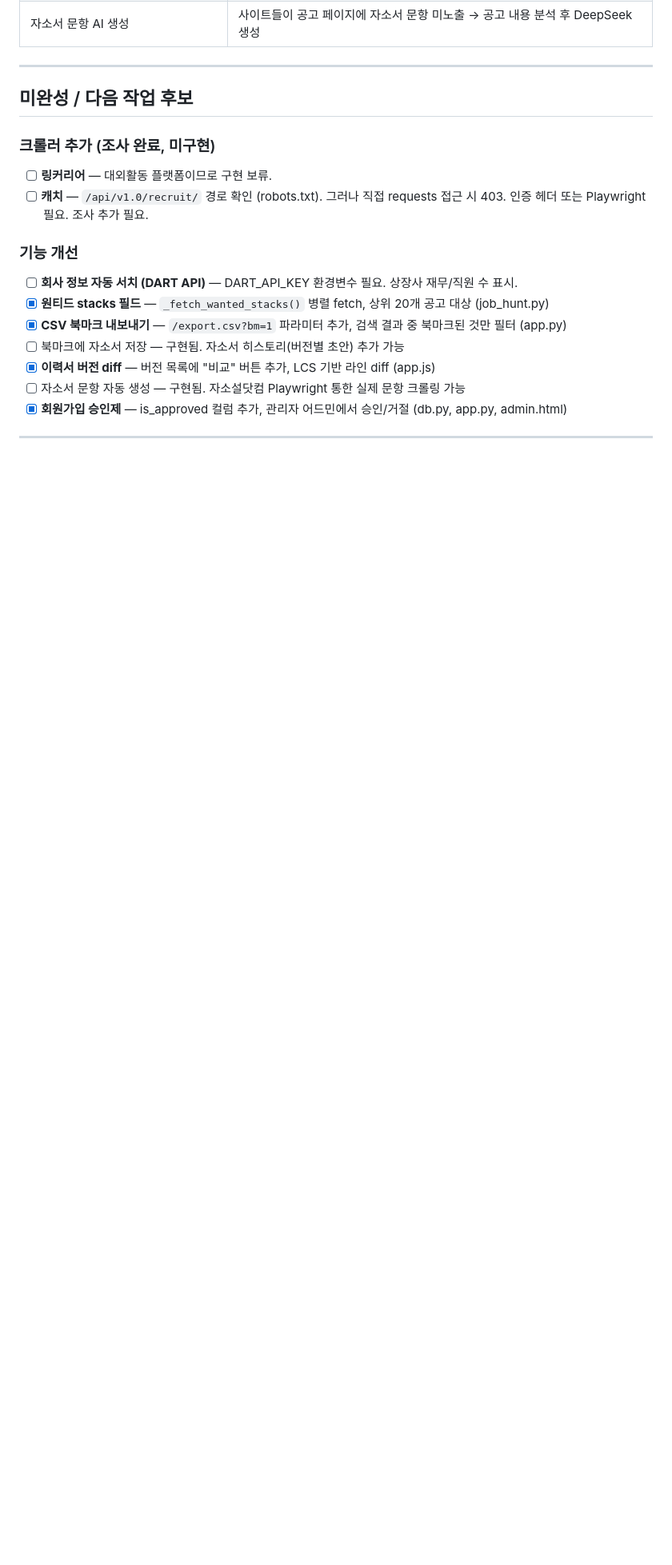
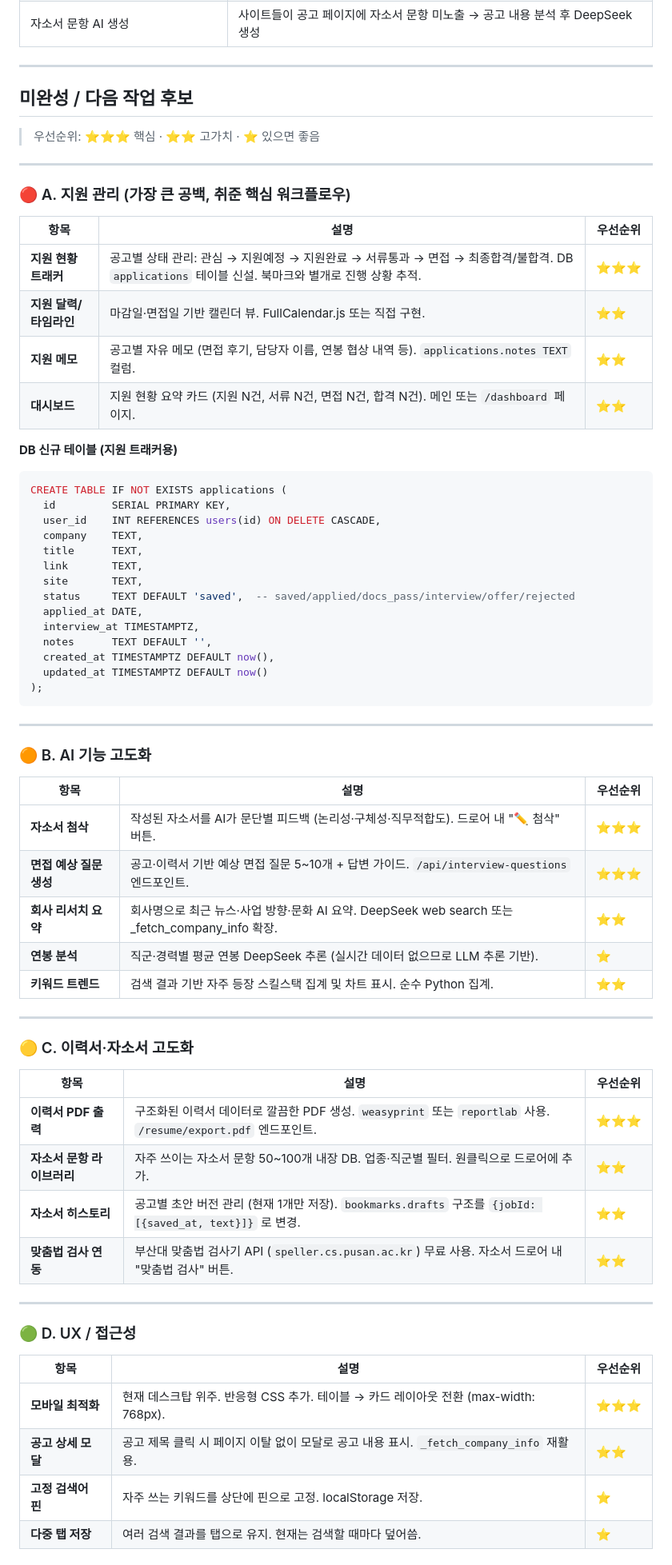
Before and after one commit to na0707669-cmyk/job-hunter, a Markdown page: CONTEXT.md, the part around one of its changes. Shown at 80% size. Rendered like a GitHub page; blank space fills up the shorter version.

Commit message:
docs: 올인원 로드맵 정리 (CONTEXT.md 업데이트)

````diff
--- a/CONTEXT.md
+++ b/CONTEXT.md
@@ -242,15 +242,68 @@ dedup(jobs) / mark_new(jobs) / save_seen(jobs) / load_seen()
 
 ## 미완성 / 다음 작업 후보
 
-### 크롤러 추가 (조사 완료, 미구현)
-- [ ] **링커리어** — 대외활동 플랫폼이므로 구현 보류.
-- [ ] **캐치** — `/api/v1.0/recruit/` 경로 확인 (robots.txt). 그러나 직접 requests 접근 시 403. 인증 헤더 또는 Playwright 필요. 조사 추가 필요.
+> 우선순위: ⭐⭐⭐ 핵심 · ⭐⭐ 고가치 · ⭐ 있으면 좋음
 
-### 기능 개선
-- [ ] **회사 정보 자동 서치 (DART API)** — DART_API_KEY 환경변수 필요. 상장사 재무/직원 수 표시.
-- [x] **원티드 stacks 필드** — `_fetch_wanted_stacks()` 병렬 fetch, 상위 20개 공고 대상 (job_hunt.py)
-- [x] **CSV 북마크 내보내기** — `/export.csv?bm=1` 파라미터 추가, 검색 결과 중 북마크된 것만 필터 (app.py)
-- [ ] 북마크에 자소서 저장 — 구현됨. 자소서 히스토리(버전별 초안) 추가 가능
-- [x] **이력서 버전 diff** — 버전 목록에 "비교" 버튼 추가, LCS 기반 라인 diff (app.js)
-- [ ] 자소서 문항 자동 생성 — 구현됨. 자소설닷컴 Playwright 통한 실제 문항 크롤링 가능
-- [x] **회원가입 승인제** — is_approved 컬럼 추가, 관리자 어드민에서 승인/거절 (db.py, app.py, admin.html)
+---
+
+### 🔴 A. 지원 관리 (가장 큰 공백, 취준 핵심 워크플로우)
+
+| 항목 | 설명 | 우선순위 |
+|---|---|---|
+| **지원 현황 트래커** | 공고별 상태 관리: 관심 → 지원예정 → 지원완료 → 서류통과 → 면접 → 최종합격/불합격. DB `applications` 테이블 신설. 북마크와 별개로 진행 상황 추적. | ⭐⭐⭐ |
+| **지원 달력/타임라인** | 마감일·면접일 기반 캘린더 뷰. FullCalendar.js 또는 직접 구현. | ⭐⭐ |
+| **지원 메모** | 공고별 자유 메모 (면접 후기, 담당자 이름, 연봉 협상 내역 등). `applications.notes TEXT` 컬럼. | ⭐⭐ |
+| **대시보드** | 지원 현황 요약 카드 (지원 N건, 서류 N건, 면접 N건, 합격 N건). 메인 또는 `/dashboard` 페이지. | ⭐⭐ |
+
+**DB 신규 테이블 (지원 트래커용)**
+```sql
+CREATE TABLE IF NOT EXISTS applications (
+  id         SERIAL PRIMARY KEY,
+  user_id    INT REFERENCES users(id) ON DELETE CASCADE,
+  company    TEXT,
+  title      TEXT,
+  link       TEXT,
+  site       TEXT,
+  status     TEXT DEFAULT 'saved',  -- saved/applied/docs_pass/interview/offer/rejected
+  applied_at DATE,
+  interview_at TIMESTAMPTZ,
+  notes      TEXT DEFAULT '',
+  created_at TIMESTAMPTZ DEFAULT now(),
+  updated_at TIMESTAMPTZ DEFAULT now()
+);
+```
+
+---
+
+### 🟠 B. AI 기능 고도화
+
+| 항목 | 설명 | 우선순위 |
+|---|---|---|
+| **자소서 첨삭** | 작성된 자소서를 AI가 문단별 피드백 (논리성·구체성·직무적합도). 드로어 내 "✏️ 첨삭" 버튼. | ⭐⭐⭐ |
+| **면접 예상 질문 생성** | 공고·이력서 기반 예상 면접 질문 5~10개 + 답변 가이드. `/api/interview-questions` 엔드포인트. | ⭐⭐⭐ |
+| **회사 리서치 요약** | 회사명으로 최근 뉴스·사업 방향·문화 AI 요약. DeepSeek web search 또는 _fetch_company_info 확장. | ⭐⭐ |
+| **연봉 분석** | 직군·경력별 평균 연봉 DeepSeek 추론 (실시간 데이터 없으므로 LLM 추론 기반). | ⭐ |
+| **키워드 트렌드** | 검색 결과 기반 자주 등장 스킬스택 집계 및 차트 표시. 순수 Python 집계. | ⭐⭐ |
+
+---
+
+### 🟡 C. 이력서·자소서 고도화
+
+| 항목 | 설명 | 우선순위 |
+|---|---|---|
+| **이력서 PDF 출력** | 구조화된 이력서 데이터로 깔끔한 PDF 생성. `weasyprint` 또는 `reportlab` 사용. `/resume/export.pdf` 엔드포인트. | ⭐⭐⭐ |
+| **자소서 문항 라이브러리** | 자주 쓰이는 자소서 문항 50~100개 내장 DB. 업종·직군별 필터. 원클릭으로 드로어에 추가. | ⭐⭐ |
+| **자소서 히스토리** | 공고별 초안 버전 관리 (현재 1개만 저장). `bookmarks.drafts` 구조를 `{jobId: [{saved_at, text}]}` 로 변경. | ⭐⭐ |
+| **맞춤법 검사 연동** | 부산대 맞춤법 검사기 API (`speller.cs.pusan.ac.kr`) 무료 사용. 자소서 드로어 내 "맞춤법 검사" 버튼. | ⭐⭐ |
+
+---
+
+### 🟢 D. UX / 접근성
+
+| 항목 | 설명 | 우선순위 |
+|---|---|---|
+| **모바일 최적화** | 현재 데스크탑 위주. 반응형 CSS 추가. 테이블 → 카드 레이아웃 전환 (max-width: 768px). | ⭐⭐⭐ |
+| **공고 상세 모달** | 공고 제목 클릭 시 페이지 이탈 없이 모달로 공고 내용 표시. `_fetch_company_info` 재활용. | ⭐⭐ |
+| **고정 검색어 핀** | 자주 쓰는 키워드를 상단에 핀으로 고정. localStorage 저장. | ⭐ |
+| **다중 탭 저장** | 여러 검색 결과를 탭으로 유지. 현재는 검색할 때마다 덮어씀. | ⭐ |
+
````
Also changed, not shown: other parts of CONTEXT.md (+35 -0 lines).
